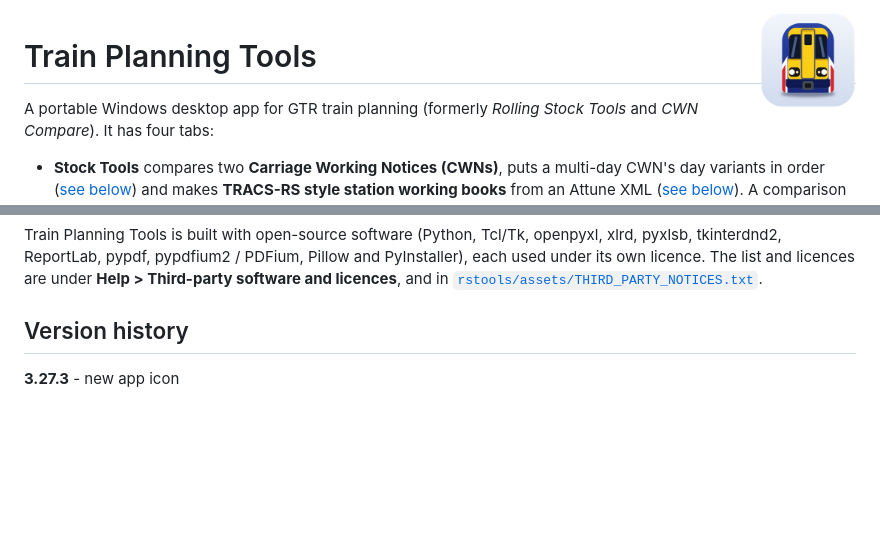
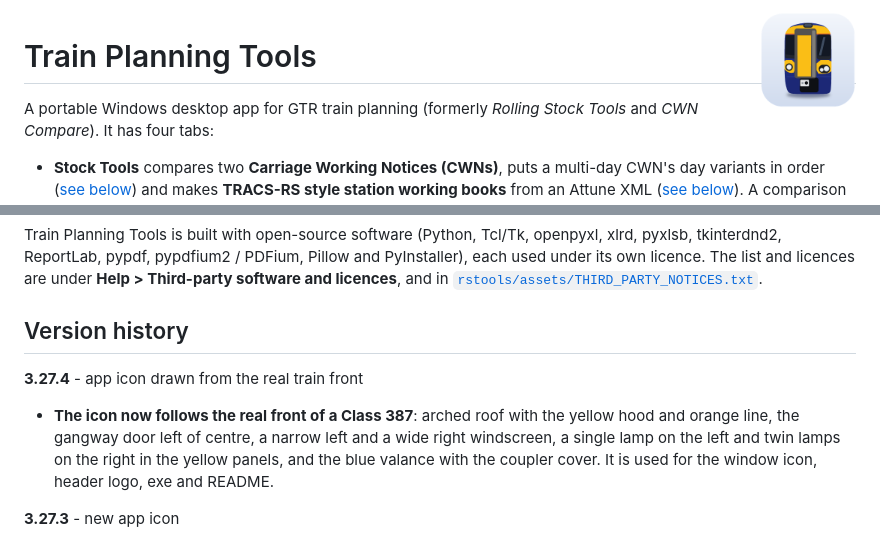
Before and after one commit to Albinoboy64/Train-Planning-Tools, a Markdown page: README.md, 2 parts joined by grey strips. Drawn GitHub-style; pictures changed too: packaging/logo.png; blank space fills up the shorter version.

Commit message:
3.27.4: app icon drawn from the real Class 387 front
Co-Authored-By: Claude Sonnet 5.5 <noreply@anthropic.com>
Claude-Session: https://claude.ai/code/session_014t2pNXHris95ssH8ieEwkE

```diff
--- a/README.md
+++ b/README.md
@@ -357,6 +357,9 @@ Train Planning Tools is free software under the [GNU General Public License v3.0
 Train Planning Tools is built with open-source software (Python, Tcl/Tk, openpyxl, xlrd, pyxlsb, tkinterdnd2, ReportLab, pypdf, pypdfium2 / PDFium, Pillow and PyInstaller), each used under its own licence. The list and licences are under **Help > Third-party software and licences**, and in [`rstools/assets/THIRD_PARTY_NOTICES.txt`](rstools/assets/THIRD_PARTY_NOTICES.txt).
 
 ## Version history
+
+**3.27.4** - app icon drawn from the real train front
+* **The icon now follows the real front of a Class 387**: arched roof with the yellow hood and orange line, the gangway door left of centre, a narrow left and a wide right windscreen, a single lamp on the left and twin lamps on the right in the yellow panels, and the blue valance with the coupler cover. It is used for the window icon, header logo, exe and README.
 
 **3.27.3** - new app icon
 * **A cleaner app icon**: a flat, front-on electric-unit cab (blue body, yellow hood and door, dark windscreens, headlights, red / white side stripes) on a light tile, drawn with a few bold shapes so it stays clear at taskbar size. The window icon, header logo and README logo all use it.
```
Also changed, not shown: rstools/assets/logo.png, rstools/assets/logo_16.png, rstools/assets/logo_32.png, rstools/assets/logo_48.png, 3 other files.
